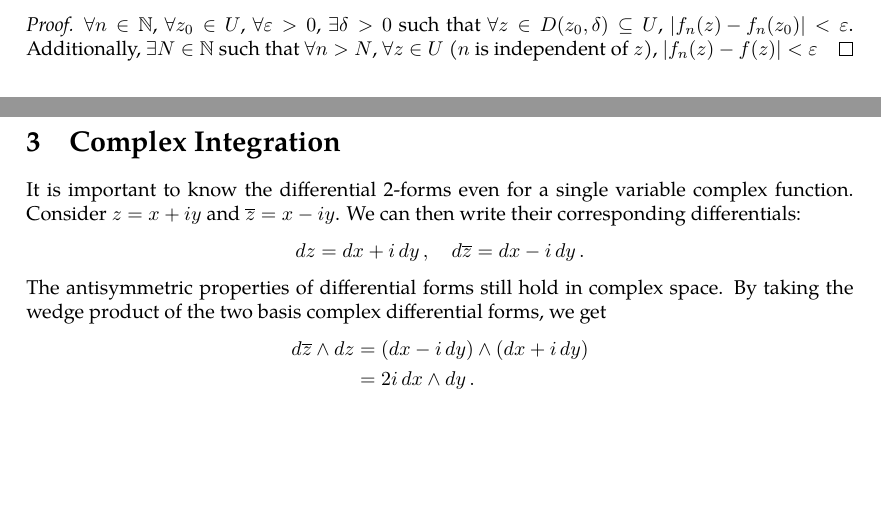
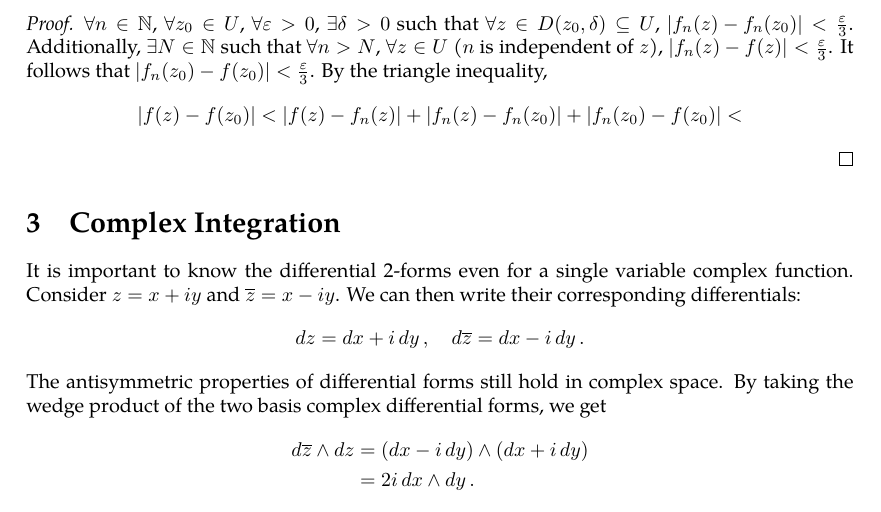
Before and after one commit to slipperking/complex-analysis-latex, a LaTeX document (main.tex): two parts of pages 18 and 19 of 42 before the commit and part of page 19 of 42 after it, the two joined at a grey line, cut at the place of the change, the shorter picture padded with empty space. Compiled offline with pdfLaTeX.

Commit message:
overleaf_to_git (Fri Jun  6 00:58:02 2025 -0700): update main.tex from r7753 to r7766

```diff
--- a/main.tex
+++ b/main.tex
@@ -474,7 +474,7 @@ The Uniform Limit Theorem in real analysis is generalized:
     Let \(\cbraces{f_n(z)}\) be continuous on \(U\subseteq\mathbb{C}\) and uniformly converge to \(f(z)\). Then \(f(z)\) is continuous on \(U\).
 \end{theorem}
 \begin{proof}
-    \(\forall n\in\mathbb{N}\), \(\forall z_0\in U\), \(\forall\varepsilon>0\), \(\exists\delta>0\) such that \(\forall z\in D\paren{z_0,\delta}\subseteq U\), \(\abs{f_n(z)-f_n\paren{z_0}}<\varepsilon\). Additionally, \(\exists N\in\mathbb{N}\) such that \(\forall n>N\), \(\forall z\in U\) (\(n\) is independent of \(z\)), \(\abs{f_n(z)-f(z)}<\varepsilon\)
+    \(\forall n\in\mathbb{N}\), \(\forall z_0\in U\), \(\forall\varepsilon>0\), \(\exists\delta>0\) such that \(\forall z\in D\paren{z_0,\delta}\subseteq U\), \(\abs{f_n(z)-f_n\paren{z_0}}<\frac{\varepsilon}{3}\). Additionally, \(\exists N\in\mathbb{N}\) such that \(\forall n>N\), \(\forall z\in U\) (\(n\) is independent of \(z\)), \(\abs{f_n(z)-f(z)}<\frac{\varepsilon}{3}\). It follows that \(\abs{f_n\paren{z_0}-f\paren{z_0}}<\frac{\varepsilon}{3}\). By the triangle inequality, \[\abs{f(z)-f\paren{z_0}}<\abs{f(z)-f_n(z)}+\abs{f_n(z)-f_n\paren{z_0}}+\abs{f_n\paren{z_0}-f\paren{z_0}}<\]
 \end{proof}
 \section{Complex Integration}
 It is important to know the differential 2-forms even for a single variable complex function. Consider \(z=x+iy\) and \(\overline{z}=x-iy\). We can then write their corresponding differentials:
```
